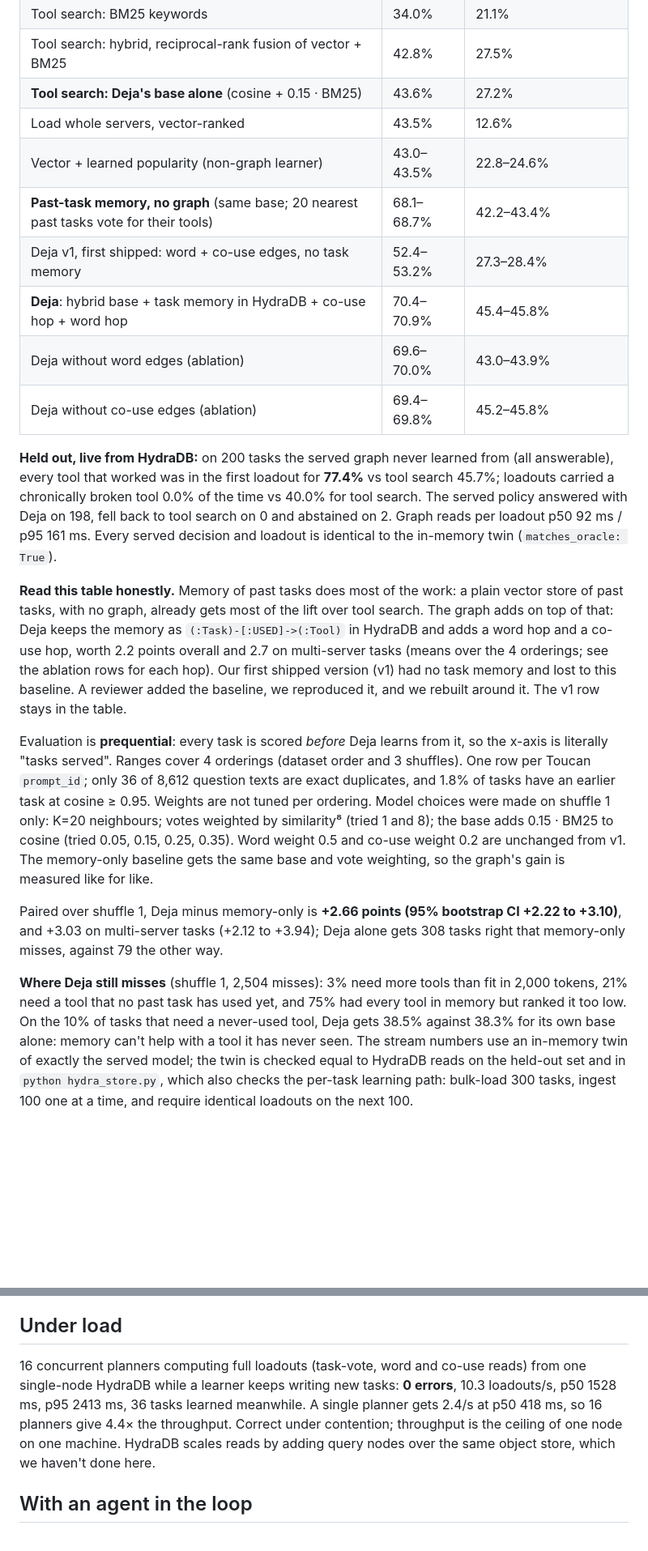
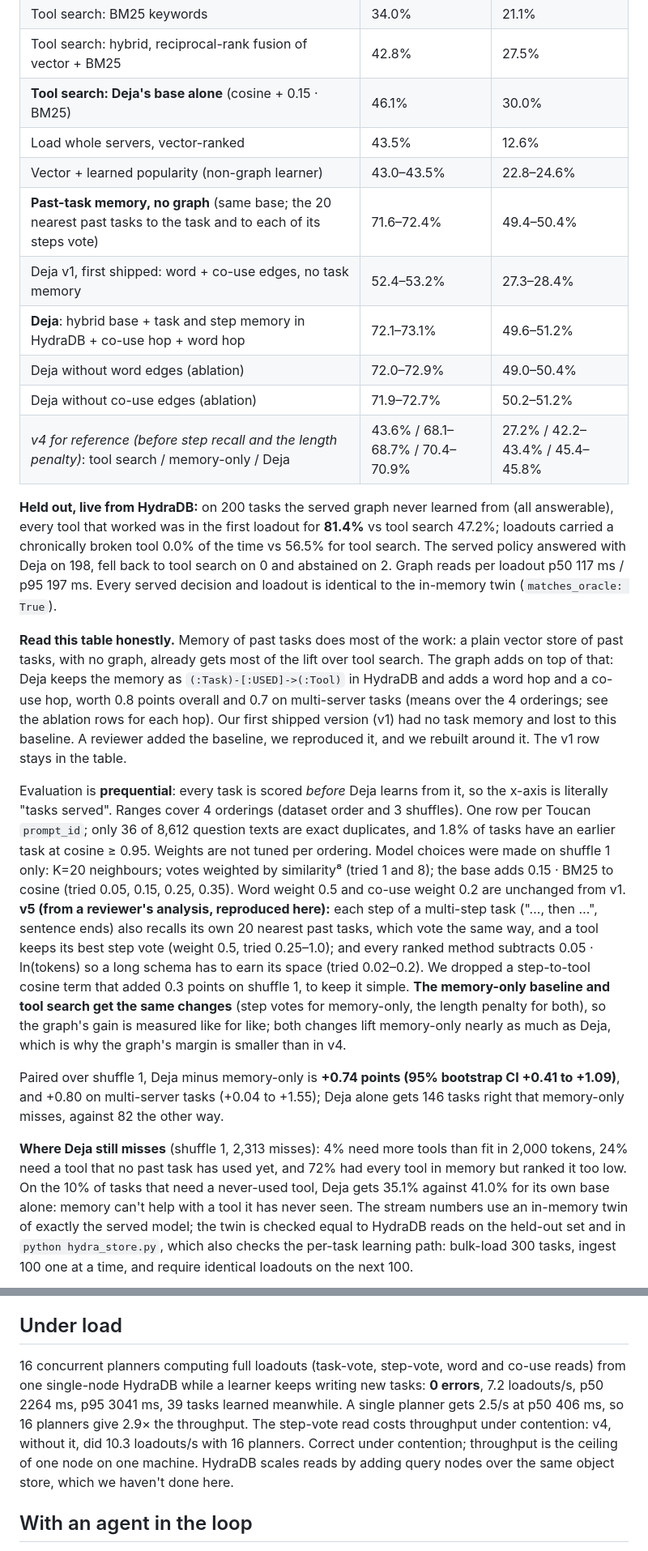
Before and after one commit to AymanKhan9/deja-hydradb, a Markdown page: README.md, 2 parts joined by grey strips. Shown at 81% size. Drawn GitHub-style; blank space fills up the shorter version.

```diff
--- a/README.md
+++ b/README.md
@@ -23,21 +23,22 @@ Metric: share of tasks where **every** tool the agent called was already in its
 | Tool search: vector (bge-small) over tool descriptions | 37.4% | 19.0% |
 | Tool search: BM25 keywords | 34.0% | 21.1% |
 | Tool search: hybrid, reciprocal-rank fusion of vector + BM25 | 42.8% | 27.5% |
-| **Tool search: Deja's base alone** (cosine + 0.15 · BM25) | 43.6% | 27.2% |
+| **Tool search: Deja's base alone** (cosine + 0.15 · BM25) | 46.1% | 30.0% |
 | Load whole servers, vector-ranked | 43.5% | 12.6% |
 | Vector + learned popularity (non-graph learner) | 43.0–43.5% | 22.8–24.6% |
-| **Past-task memory, no graph** (same base; 20 nearest past tasks vote for their tools) | 68.1–68.7% | 42.2–43.4% |
+| **Past-task memory, no graph** (same base; the 20 nearest past tasks to the task and to each of its steps vote) | 71.6–72.4% | 49.4–50.4% |
 | Deja v1, first shipped: word + co-use edges, no task memory | 52.4–53.2% | 27.3–28.4% |
-| **Deja**: hybrid base + task memory in HydraDB + co-use hop + word hop | 70.4–70.9% | 45.4–45.8% |
-| Deja without word edges (ablation) | 69.6–70.0% | 43.0–43.9% |
-| Deja without co-use edges (ablation) | 69.4–69.8% | 45.2–45.8% |
+| **Deja**: hybrid base + task and step memory in HydraDB + co-use hop + word hop | 72.1–73.1% | 49.6–51.2% |
+| Deja without word edges (ablation) | 72.0–72.9% | 49.0–50.4% |
+| Deja without co-use edges (ablation) | 71.9–72.7% | 50.2–51.2% |
+| *v4 for reference (before step recall and the length penalty)*: tool search / memory-only / Deja | 43.6% / 68.1–68.7% / 70.4–70.9% | 27.2% / 42.2–43.4% / 45.4–45.8% |
 
-**Held out, live from HydraDB:** on 200 tasks the served graph never learned from (all answerable), every tool that worked was in the first loadout for **77.4%** vs tool search 45.7%; loadouts carried a chronically broken tool 0.0% of the time vs 40.0% for tool search. The served policy answered with Deja on 198, fell back to tool search on 0 and abstained on 2. Graph reads per loadout p50 92 ms / p95 161 ms. Every served decision and loadout is identical to the in-memory twin (`matches_oracle: True`).
+**Held out, live from HydraDB:** on 200 tasks the served graph never learned from (all answerable), every tool that worked was in the first loadout for **81.4%** vs tool search 47.2%; loadouts carried a chronically broken tool 0.0% of the time vs 56.5% for tool search. The served policy answered with Deja on 198, fell back to tool search on 0 and abstained on 2. Graph reads per loadout p50 117 ms / p95 197 ms. Every served decision and loadout is identical to the in-memory twin (`matches_oracle: True`).
 
 **Read this table honestly.** Memory of past tasks does most of the work: a plain vector store of past tasks, with no
 graph, already gets most of the lift over tool search. The graph adds on top of that: Deja keeps the memory as
-`(:Task)-[:USED]->(:Tool)` in HydraDB and adds a word hop and a co-use hop, worth 2.2 points overall and
-2.7 on multi-server tasks (means over the 4 orderings; see the ablation rows for each hop). Our first shipped version (v1) had no task memory and lost to this baseline. A reviewer added the
+`(:Task)-[:USED]->(:Tool)` in HydraDB and adds a word hop and a co-use hop, worth 0.8 points overall and
+0.7 on multi-server tasks (means over the 4 orderings; see the ablation rows for each hop). Our first shipped version (v1) had no task memory and lost to this baseline. A reviewer added the
 baseline, we reproduced it, and we rebuilt around it. The v1 row stays in the table.
 
 Evaluation is **prequential**: every task is scored *before* Deja learns from it, so the x-axis is literally "tasks
@@ -45,11 +46,17 @@ served". Ranges cover 4 orderings (dataset order and 3 shuffles). One row per To
 question texts are exact duplicates, and 1.8% of tasks have an earlier task at cosine ≥ 0.95. Weights are not tuned per
 ordering. Model choices were made on shuffle 1 only: K=20 neighbours; votes weighted by similarity⁸ (tried 1 and 8); the
 base adds 0.15 · BM25 to cosine (tried 0.05, 0.15, 0.25, 0.35). Word weight 0.5 and co-use weight 0.2 are unchanged from
-v1. The memory-only baseline gets the same base and vote weighting, so the graph's gain is measured like for like.
+v1. **v5 (from a reviewer's analysis, reproduced here):** each step of a multi-step task ("…, then …", sentence ends) also
+recalls its own 20 nearest past tasks, which vote the same way, and a tool keeps its best step vote (weight 0.5, tried
+0.25–1.0); and every ranked method subtracts 0.05 · ln(tokens) so a long schema has to earn its space (tried 0.02–0.2).
+We dropped a step-to-tool cosine term that added 0.3 points on shuffle 1, to keep it simple. **The memory-only baseline
+and tool search get the same changes** (step votes for memory-only, the length penalty for both), so the graph's gain is
+measured like for like; both changes lift memory-only nearly as much as Deja, which is why the graph's margin is smaller
+than in v4.
 
-Paired over shuffle 1, Deja minus memory-only is **+2.66 points (95% bootstrap CI +2.22 to +3.10)**, and +3.03 on multi-server tasks (+2.12 to +3.94); Deja alone gets 308 tasks right that memory-only misses, against 79 the other way.
+Paired over shuffle 1, Deja minus memory-only is **+0.74 points (95% bootstrap CI +0.41 to +1.09)**, and +0.80 on multi-server tasks (+0.04 to +1.55); Deja alone gets 146 tasks right that memory-only misses, against 82 the other way.
 
-**Where Deja still misses** (shuffle 1, 2,504 misses): 3% need more tools than fit in 2,000 tokens, 21% need a tool that no past task has used yet, and 75% had every tool in memory but ranked it too low. On the 10% of tasks that need a never-used tool, Deja gets 38.5% against 38.3% for its own base alone: memory can't help with a tool it has never seen. The stream numbers use an in-memory twin of exactly the served model; the twin is checked equal to
+**Where Deja still misses** (shuffle 1, 2,313 misses): 4% need more tools than fit in 2,000 tokens, 24% need a tool that no past task has used yet, and 72% had every tool in memory but ranked it too low. On the 10% of tasks that need a never-used tool, Deja gets 35.1% against 41.0% for its own base alone: memory can't help with a tool it has never seen. The stream numbers use an in-memory twin of exactly the served model; the twin is checked equal to
 HydraDB reads on the held-out set and in `python hydra_store.py`, which also checks the per-task learning path: bulk-load
 300 tasks, ingest 100 one at a time, and require identical loadouts on the next 100.
 
@@ -193,7 +216,7 @@ HydraDB specifics that shaped the design:
 
 ## Under load
 
-16 concurrent planners computing full loadouts (task-vote, word and co-use reads) from one single-node HydraDB while a learner keeps writing new tasks: **0 errors**, 10.3 loadouts/s, p50 1528 ms, p95 2413 ms, 36 tasks learned meanwhile. A single planner gets 2.4/s at p50 418 ms, so 16 planners give 4.4× the throughput. Correct under contention; throughput is the ceiling of one node on one machine. HydraDB scales reads by adding
+16 concurrent planners computing full loadouts (task-vote, step-vote, word and co-use reads) from one single-node HydraDB while a learner keeps writing new tasks: **0 errors**, 7.2 loadouts/s, p50 2264 ms, p95 3041 ms, 39 tasks learned meanwhile. A single planner gets 2.5/s at p50 406 ms, so 16 planners give 2.9× the throughput. The step-vote read costs throughput under contention: v4, without it, did 10.3 loadouts/s with 16 planners. Correct under contention; throughput is the ceiling of one node on one machine. HydraDB scales reads by adding
 query nodes over the same object store, which we haven't done here.
 
 ## With an agent in the loop
```
Also changed, not shown: other parts of README.md (+46 -26 lines), docs/img/1_cover.png, docs/img/2_results.png, docs/img/3_learning_curve.png, 9 other files.
